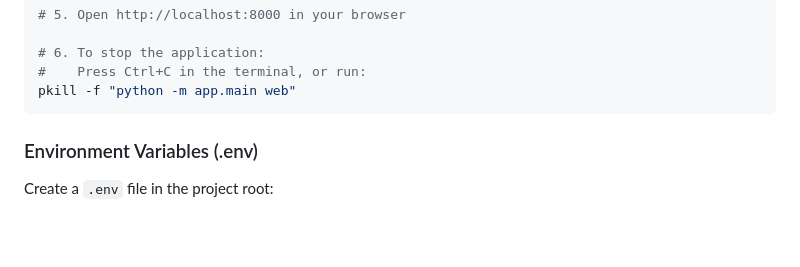
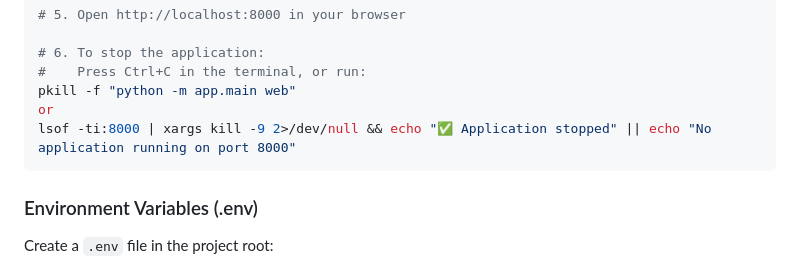
Before and after one commit to aaronsxzhao/my_ai_powered_trading_assistant, a Markdown page: README.md, the part around the change. Drawn GitHub-style; blank space fills up the shorter version.

````diff
--- a/README.md
+++ b/README.md
@@ -26,6 +26,8 @@ python -m app.main web
 # 6. To stop the application:
 #    Press Ctrl+C in the terminal, or run:
 pkill -f "python -m app.main web"
+or
+lsof -ti:8000 | xargs kill -9 2>/dev/null && echo "✅ Application stopped" || echo "No application running on port 8000"
 ```
 
 ### Environment Variables (.env)
````
